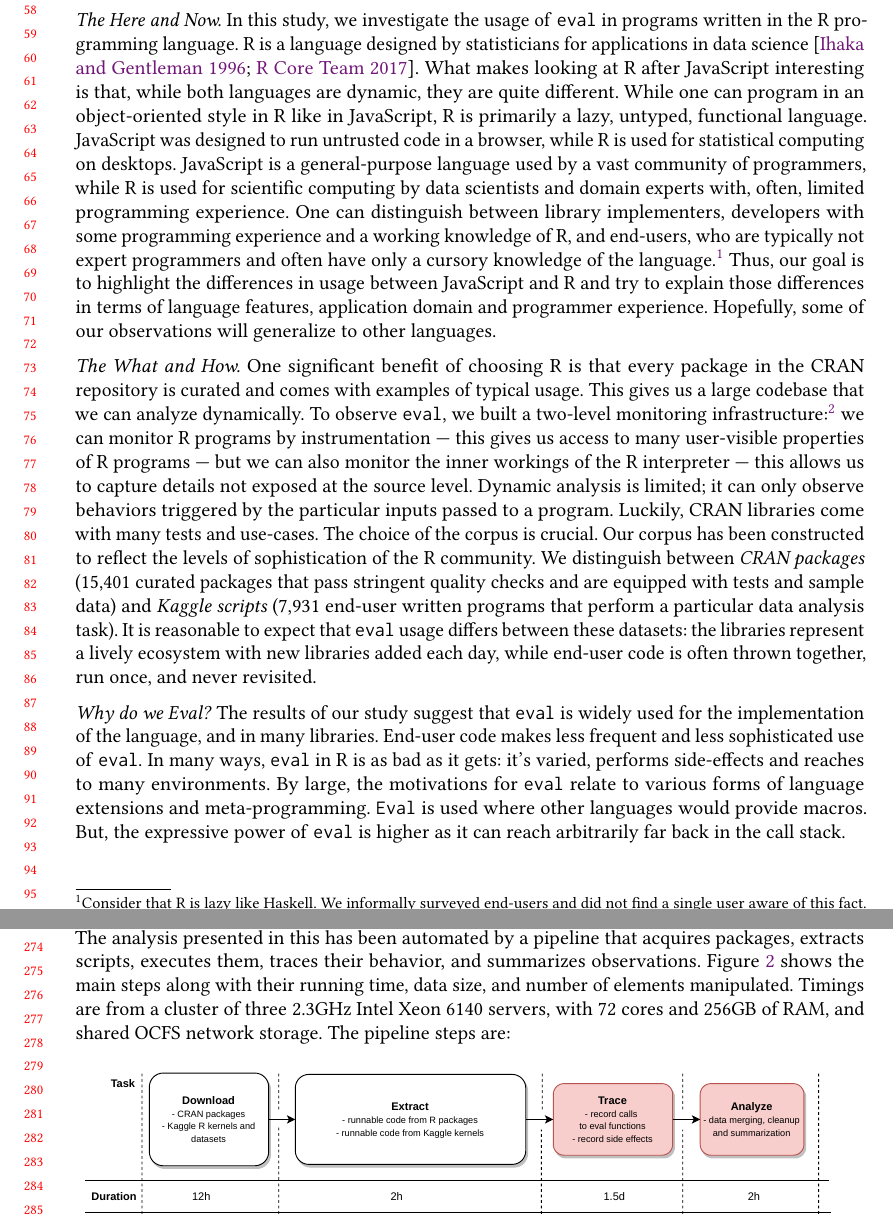
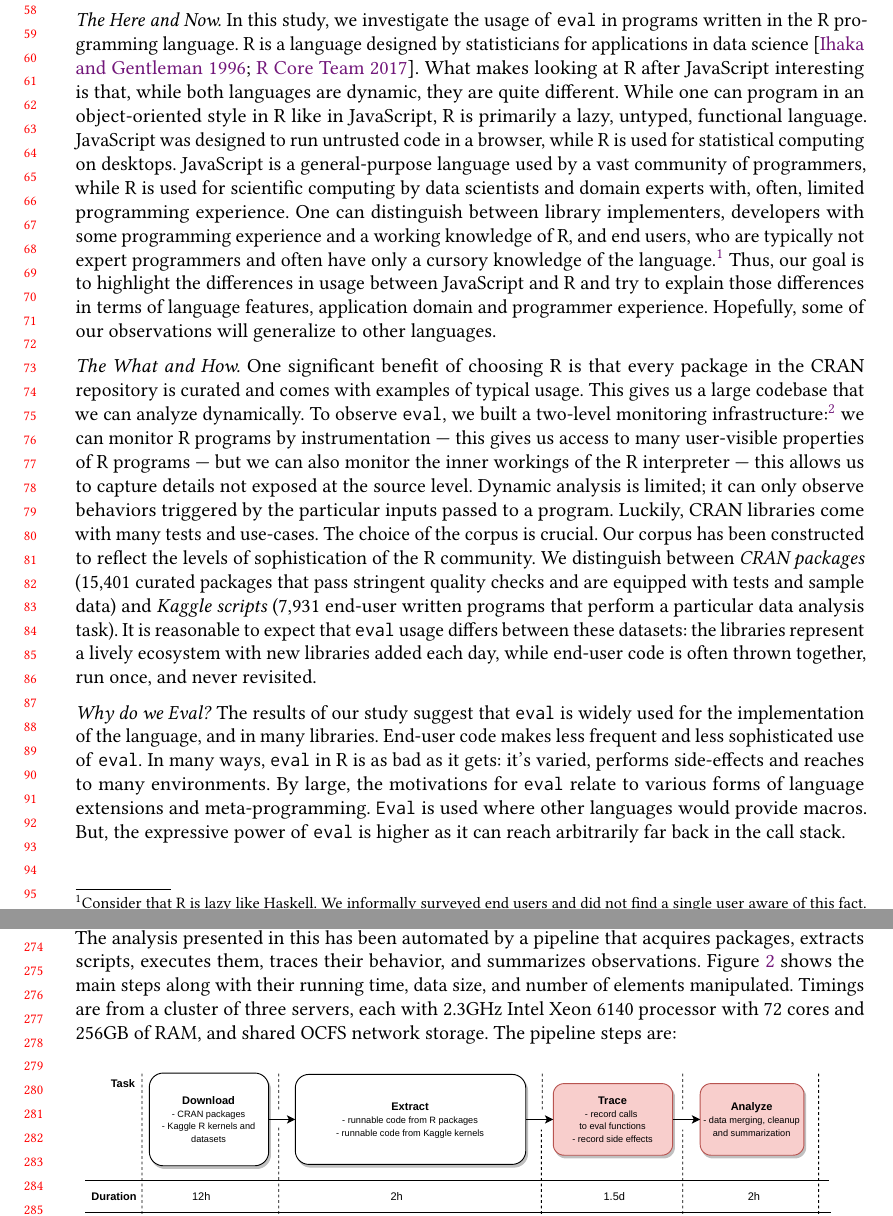
Before and after one commit to aviralg/revalstudy, a LaTeX paper (paper/main.tex): two parts of pages 2 and 6 of 21, joined at a grey line, cut so that both start at the same text. Compiled offline with pdfLaTeX.

Commit message:
Low-level writing issues

```diff
--- a/paper/main.tex
+++ b/paper/main.tex
@@ -116,9 +116,9 @@ while R is used for statistical computing on desktops. JavaScript is a general-p
 scientific computing by data scientists and domain experts with, often, limited
 programming experience. One can distinguish between library implementers,
 developers with some programming experience and a working knowledge of R, and
-end-users, who are typically not expert programmers and often have only a
+end users, who are typically not expert programmers and often have only a
 cursory knowledge of the language.\footnote{Consider that R is lazy like
-Haskell. We informally surveyed end-users and did not find a single user aware
+Haskell. We informally surveyed end users and did not find a single user aware
 of this fact. Library developers, on the other hand, know and program
 defensively around laziness.} Thus, our goal is to highlight the differences in
 usage between JavaScript and R and try to explain those differences in terms of
@@ -407,7 +407,7 @@ are unique solutions to \KaggleCompetitions competitions. They contain
 The analysis presented in this has been automated by a pipeline that acquires
 packages, extracts scripts, executes them, traces their behavior, and summarizes observations. Figure~\ref{fig:pipeline} shows the main steps along
  with their running time, data size, and  number of elements manipulated.
-  Timings are from a cluster of three 2.3GHz Intel Xeon 6140 servers, with 72 cores and 256GB of RAM, and shared OCFS network storage. The pipeline steps are:
+  Timings are from a cluster of three servers, each with 2.3GHz Intel Xeon 6140 processor with 72 cores and 256GB of RAM, and shared OCFS network storage. The pipeline steps are:
 
 
 \begin{figure}[!h]\hspace{-5mm}
```
Also changed, not shown: paper/main.tex (6 more changed lines).
